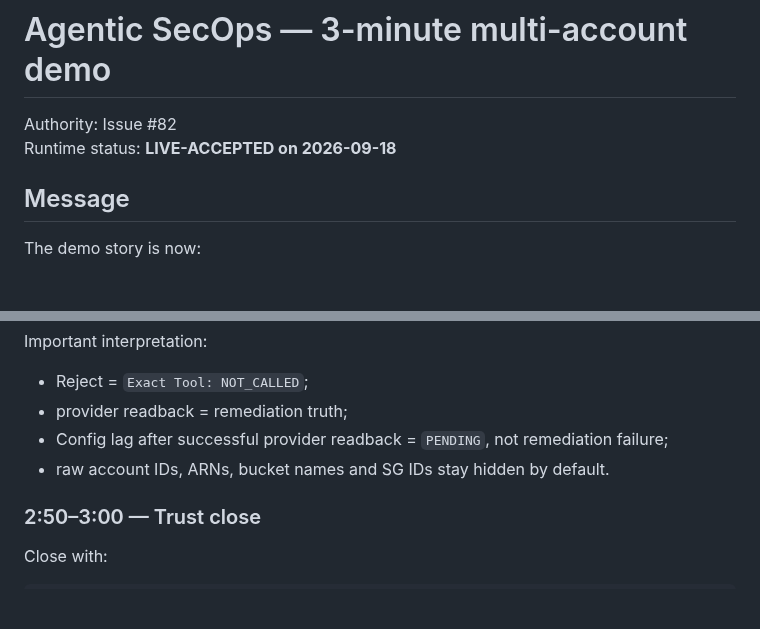
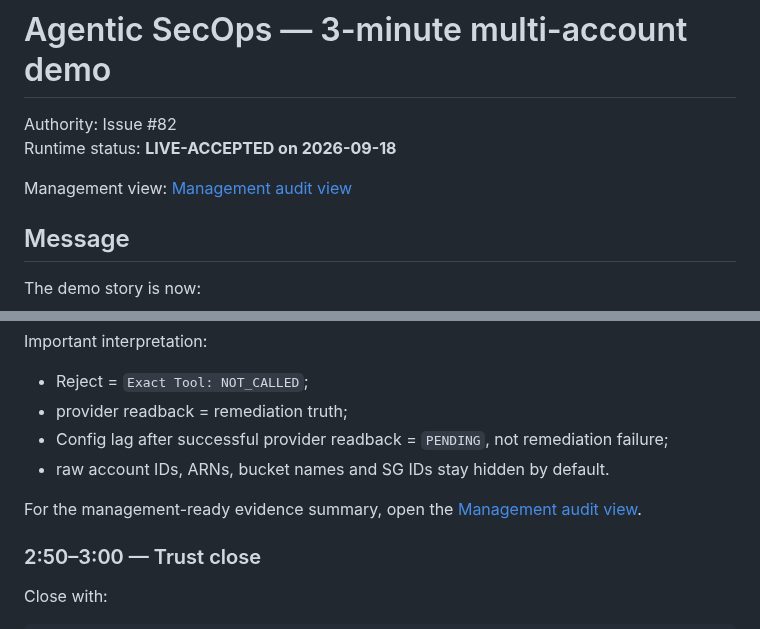
Before and after one commit to amitkarpe/aws-secops, a Markdown page: docs/operations/AGENTIC_DEMO_3_MIN.md, 2 parts joined by grey strips. Rendered like a GitHub page; blank space fills up the shorter version.

Commit message:
docs: link management audit view from demo

```diff
--- a/docs/operations/AGENTIC_DEMO_3_MIN.md
+++ b/docs/operations/AGENTIC_DEMO_3_MIN.md
@@ -2,6 +2,8 @@
 
 Authority: Issue #82
 Runtime status: **LIVE-ACCEPTED on 2026-09-18**
+
+Management view: [Management audit view](MANAGEMENT_AUDIT_VIEW.md)
 
 ## Message
 
@@ -103,6 +105,8 @@ Important interpretation:
 - Config lag after successful provider readback = `PENDING`, not remediation failure;
 - raw account IDs, ARNs, bucket names and SG IDs stay hidden by default.
 
+For the management-ready evidence summary, open the [Management audit view](MANAGEMENT_AUDIT_VIEW.md).
+
 ### 2:50–3:00 — Trust close
 
 Close with:
```
